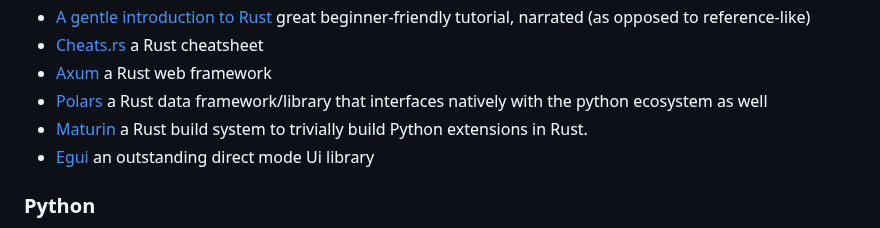
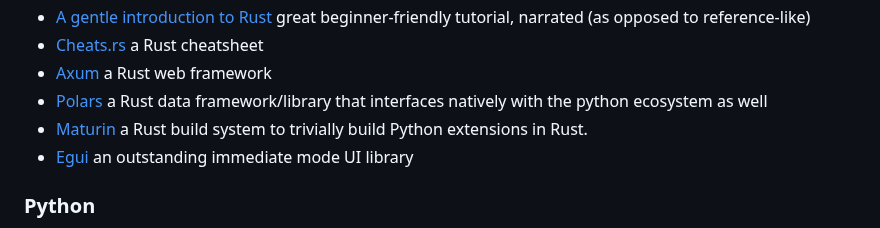
Before and after one commit to chrisglass/links, a Markdown page: README.md, the part around the change. Drawn GitHub-style.

Commit message:
Fix typo

```diff
--- a/README.md
+++ b/README.md
@@ -47,7 +47,7 @@ A collection of language-specific links.
 - [Axum](https://github.com/tokio-rs/axum) a Rust web framework
 - [Polars](https://pola.rs) a Rust data framework/library that interfaces natively with the python ecosystem as well
 - [Maturin](https://www.maturin.rs/) a Rust build system to trivially build Python extensions in Rust.
-- [Egui](https://www.egui.rs/) an outstanding direct mode Ui library
+- [Egui](https://www.egui.rs/) an outstanding immediate mode UI library
 
 ### Python
 
```
